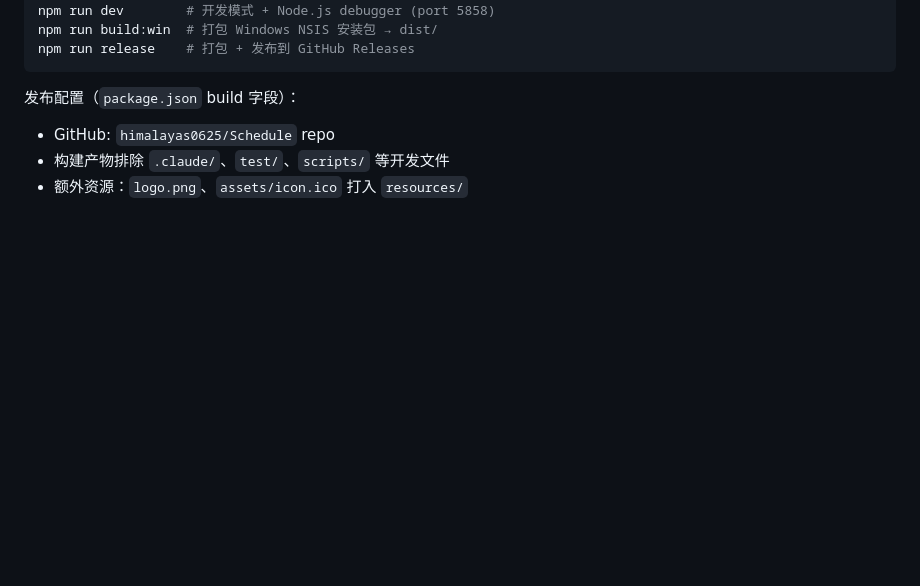
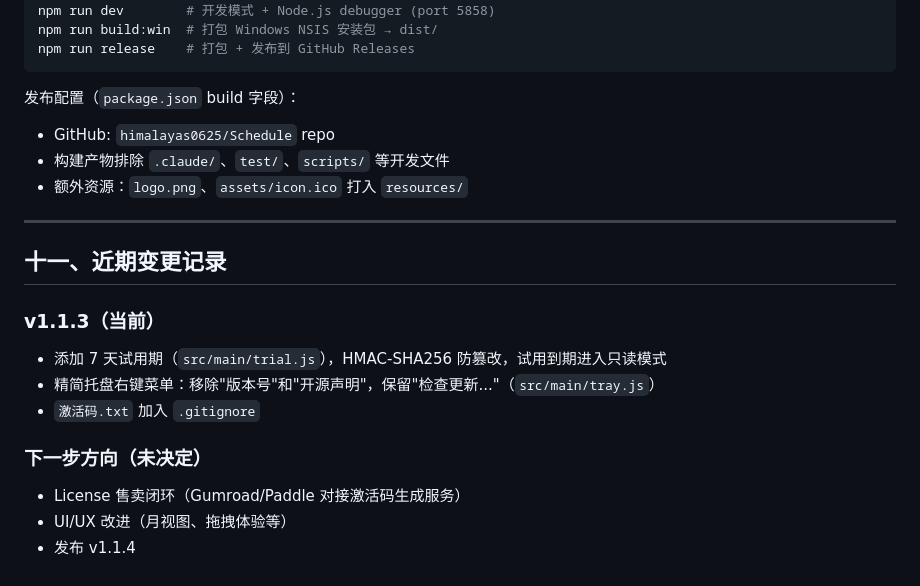
Before and after one commit to himalayas0625/Schedule, a Markdown page: PROJECT_CONTEXT.md, the part around the change. Drawn GitHub-style; blank space fills up the shorter version.

Commit message:
docs: 更新 PROJECT_CONTEXT.md，记录今日进展

```diff
--- a/PROJECT_CONTEXT.md
+++ b/PROJECT_CONTEXT.md
@@ -380,3 +380,17 @@ npm run release    # 打包 + 发布到 GitHub Releases
 - GitHub: `himalayas0625/Schedule` repo
 - 构建产物排除 `.claude/`、`test/`、`scripts/` 等开发文件
 - 额外资源：`logo.png`、`assets/icon.ico` 打入 `resources/`
+
+---
+
+## 十一、近期变更记录
+
+### v1.1.3（当前）
+- 添加 7 天试用期（`src/main/trial.js`），HMAC-SHA256 防篡改，试用到期进入只读模式
+- 精简托盘右键菜单：移除"版本号"和"开源声明"，保留"检查更新..."（`src/main/tray.js`）
+- `激活码.txt` 加入 `.gitignore`
+
+### 下一步方向（未决定）
+- License 售卖闭环（Gumroad/Paddle 对接激活码生成服务）
+- UI/UX 改进（月视图、拖拽体验等）
+- 发布 v1.1.4
```
